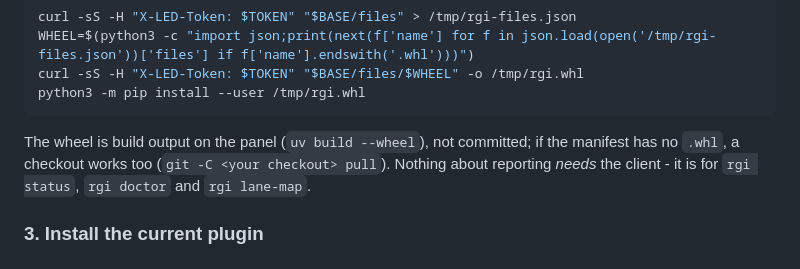
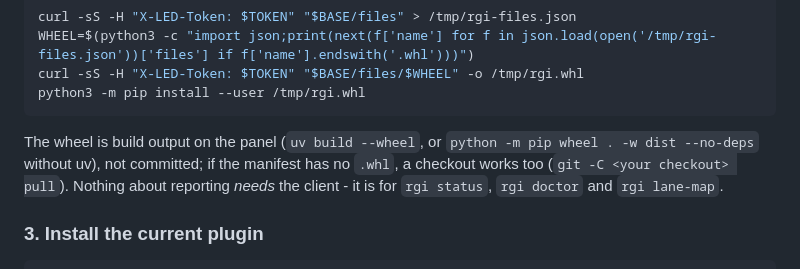
Before and after one commit to mojomast/rgbagentflightindicator, a Markdown page: prompts/PLUGIN_UPDATE_PROMPT.md, the part around the change. Drawn GitHub-style.

````diff
--- a/prompts/PLUGIN_UPDATE_PROMPT.md
+++ b/prompts/PLUGIN_UPDATE_PROMPT.md
@@ -58,7 +58,8 @@ curl -sS -H "X-LED-Token: $TOKEN" "$BASE/files/$WHEEL" -o /tmp/rgi.whl
 python3 -m pip install --user /tmp/rgi.whl
 ```
 
-The wheel is build output on the panel (`uv build --wheel`), not committed; if
+The wheel is build output on the panel (`uv build --wheel`, or
+`python -m pip wheel . -w dist --no-deps` without uv), not committed; if
 the manifest has no `.whl`, a checkout works too (`git -C <your checkout> pull`).
 Nothing about reporting *needs* the client - it is for `rgi status`, `rgi doctor`
 and `rgi lane-map`.
````
Also changed, not shown: docs/machines.md (+3 -2 lines).
